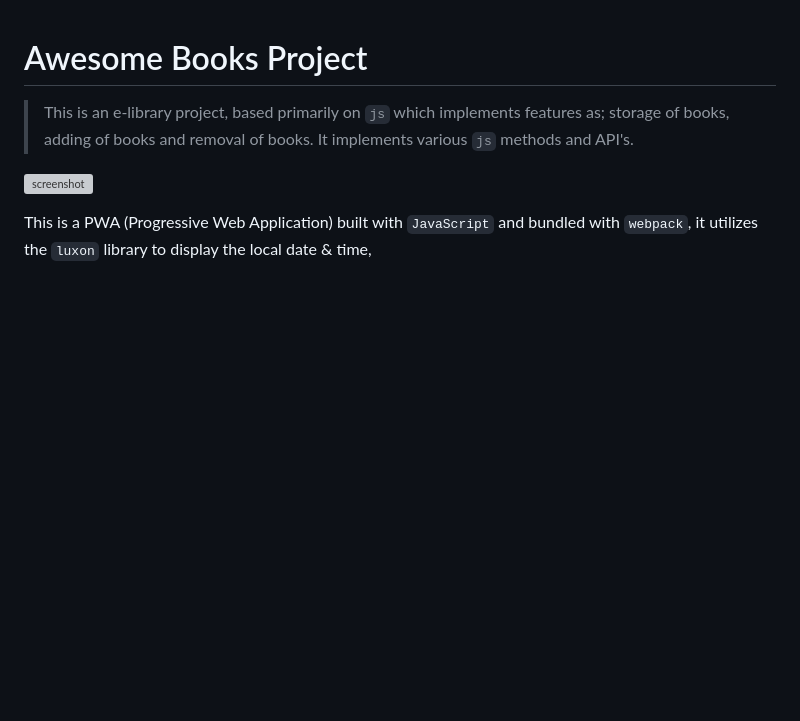
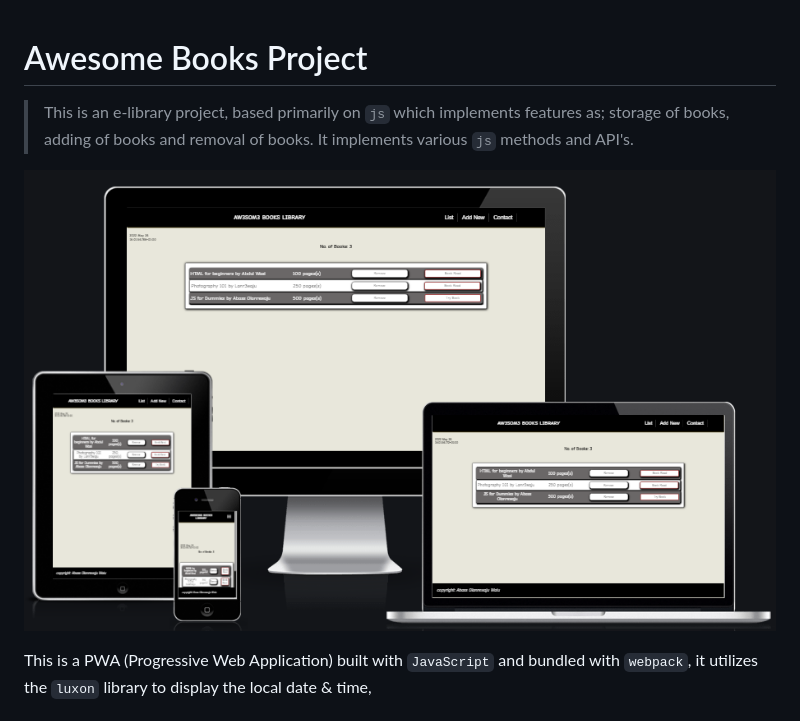
Before and after one commit to Lanr3waju/book-store-webpack, a Markdown page: README.md, the part around the change. Rendered like a GitHub page; pictures changed too: src/img/awesome-books.png; blank space fills up the shorter version; grey boxes are pictures that could not be loaded.

Commit message:
change readme preview

```diff
--- a/README.md
+++ b/README.md
@@ -2,7 +2,7 @@
 
 > This is an e-library project, based primarily on `js` which implements features as; storage of books, adding of books and removal of books. It implements various `js` methods and API's.
 
-![screenshot](./img/awesome-books.png)
+![screenshot](./src/img/awesome-books.png)
 
 This is a PWA (Progressive Web Application) built with `JavaScript` and bundled with `webpack`, it utilizes the `luxon` library to display the local date & time,
 
```
